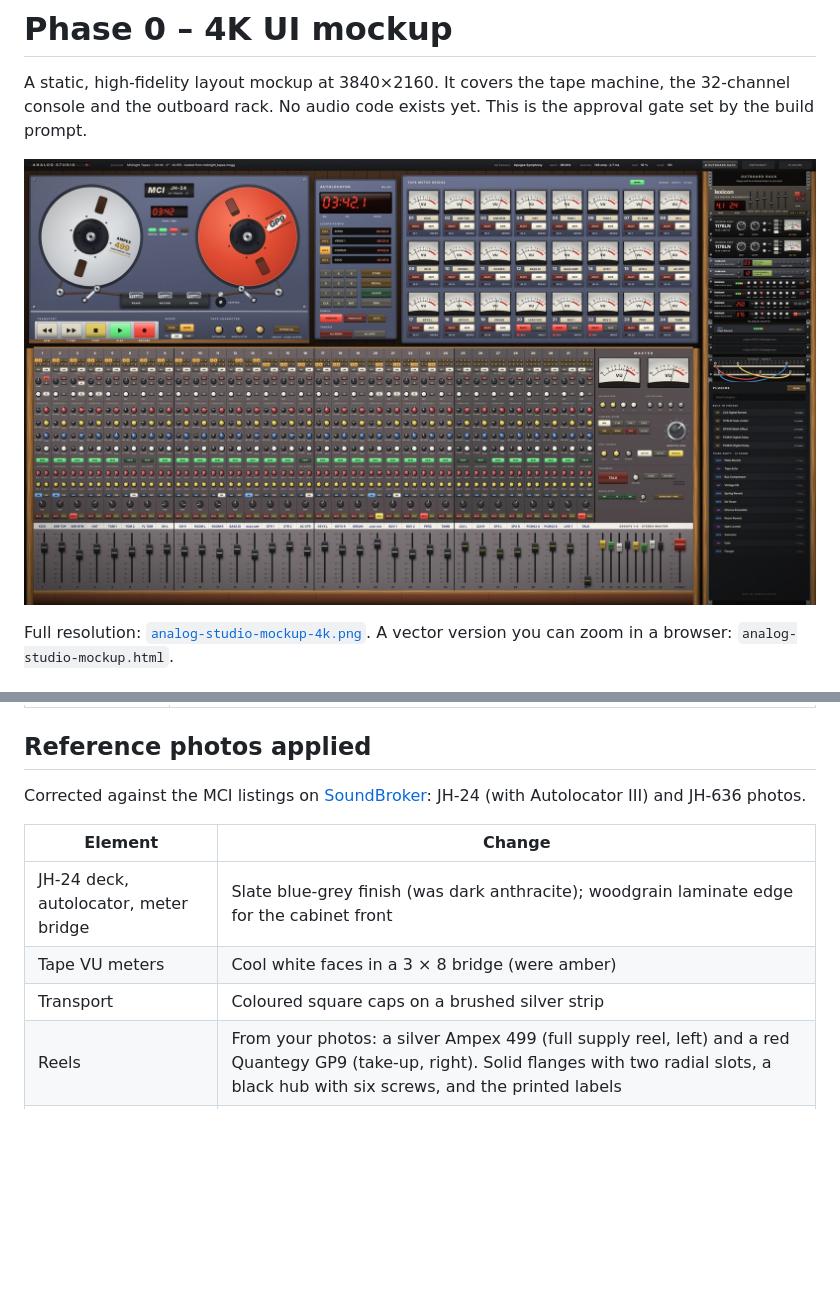
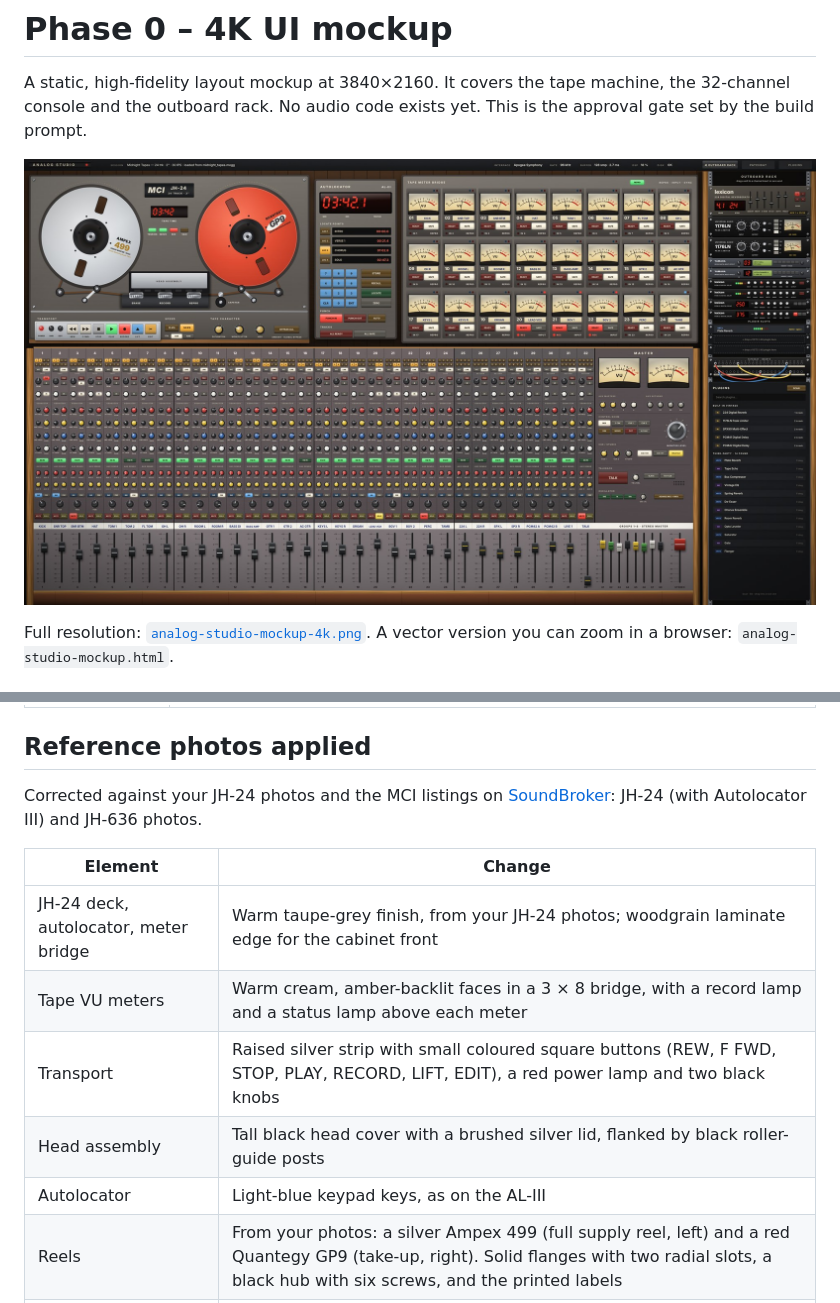
Before and after one commit to nickmendozanyc/Analog-Studio, a Markdown page: mockup/README.md, 2 parts joined by grey strips. GitHub-like rendering; pictures changed too: mockup/analog-studio-mockup-preview.jpg; blank space fills up the shorter version.

```diff
--- a/mockup/README.md
+++ b/mockup/README.md
@@ -20,13 +20,15 @@ Full resolution: [`analog-studio-mockup-4k.png`](analog-studio-mockup-4k.png). A
 
 ## Reference photos applied
 
-Corrected against the MCI listings on [SoundBroker](https://www.soundbroker.com/manufacturers/MCI/): JH-24 (with Autolocator III) and JH-636 photos.
+Corrected against your JH-24 photos and the MCI listings on [SoundBroker](https://www.soundbroker.com/manufacturers/MCI/): JH-24 (with Autolocator III) and JH-636 photos.
 
 | Element | Change |
 | --- | --- |
-| JH-24 deck, autolocator, meter bridge | Slate blue-grey finish (was dark anthracite); woodgrain laminate edge for the cabinet front |
-| Tape VU meters | Cool white faces in a 3 × 8 bridge (were amber) |
-| Transport | Coloured square caps on a brushed silver strip |
+| JH-24 deck, autolocator, meter bridge | Warm taupe-grey finish, from your JH-24 photos; woodgrain laminate edge for the cabinet front |
+| Tape VU meters | Warm cream, amber-backlit faces in a 3 × 8 bridge, with a record lamp and a status lamp above each meter |
+| Transport | Raised silver strip with small coloured square buttons (REW, F FWD, STOP, PLAY, RECORD, LIFT, EDIT), a red power lamp and two black knobs |
+| Head assembly | Tall black head cover with a brushed silver lid, flanked by black roller-guide posts |
+| Autolocator | Light-blue keypad keys, as on the AL-III |
 | Reels | From your photos: a silver Ampex 499 (full supply reel, left) and a red Quantegy GP9 (take-up, right). Solid flanges with two radial slots, a black hub with six screws, and the printed labels |
 | Console panel | Warm taupe-grey, as on the JH-636 (was blue-grey) |
 | Knob caps | Colour-coded by row: black trim, white HPF, red HF, yellow HMF, blue LMF, white LF, red/yellow aux, black pan |
```
Also changed, not shown: 3 other files.
